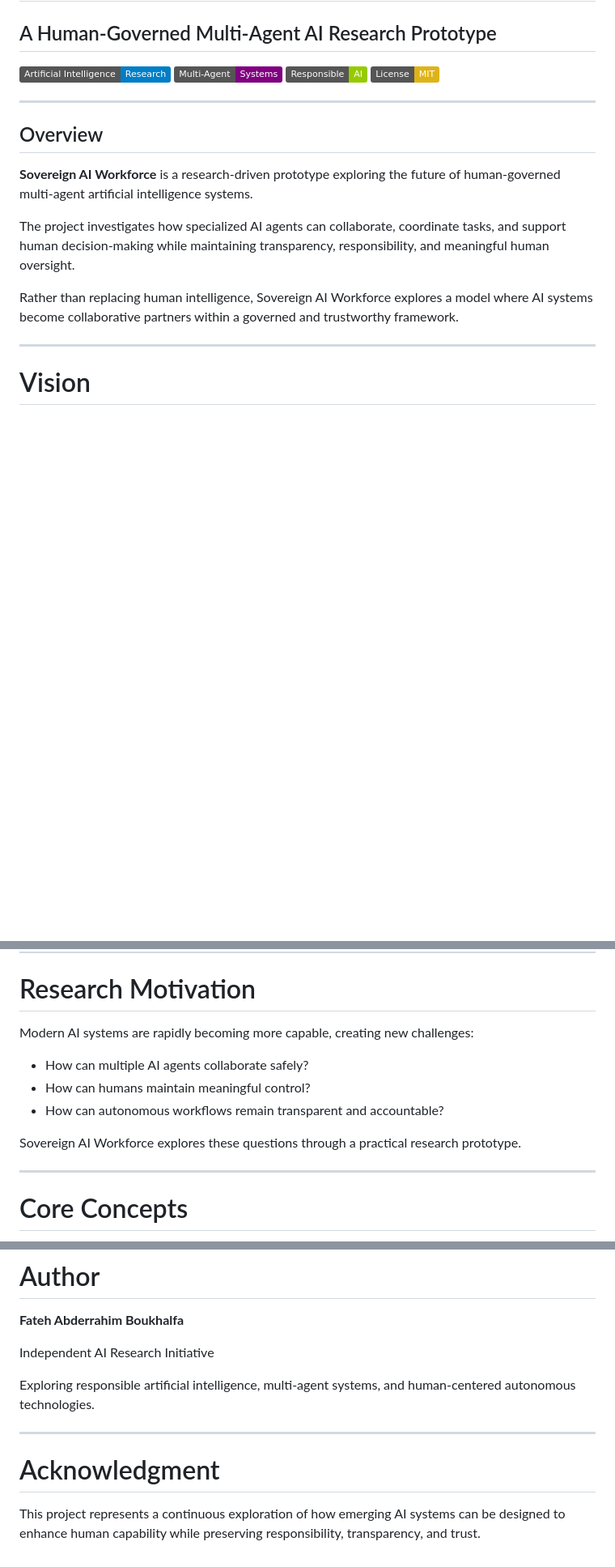
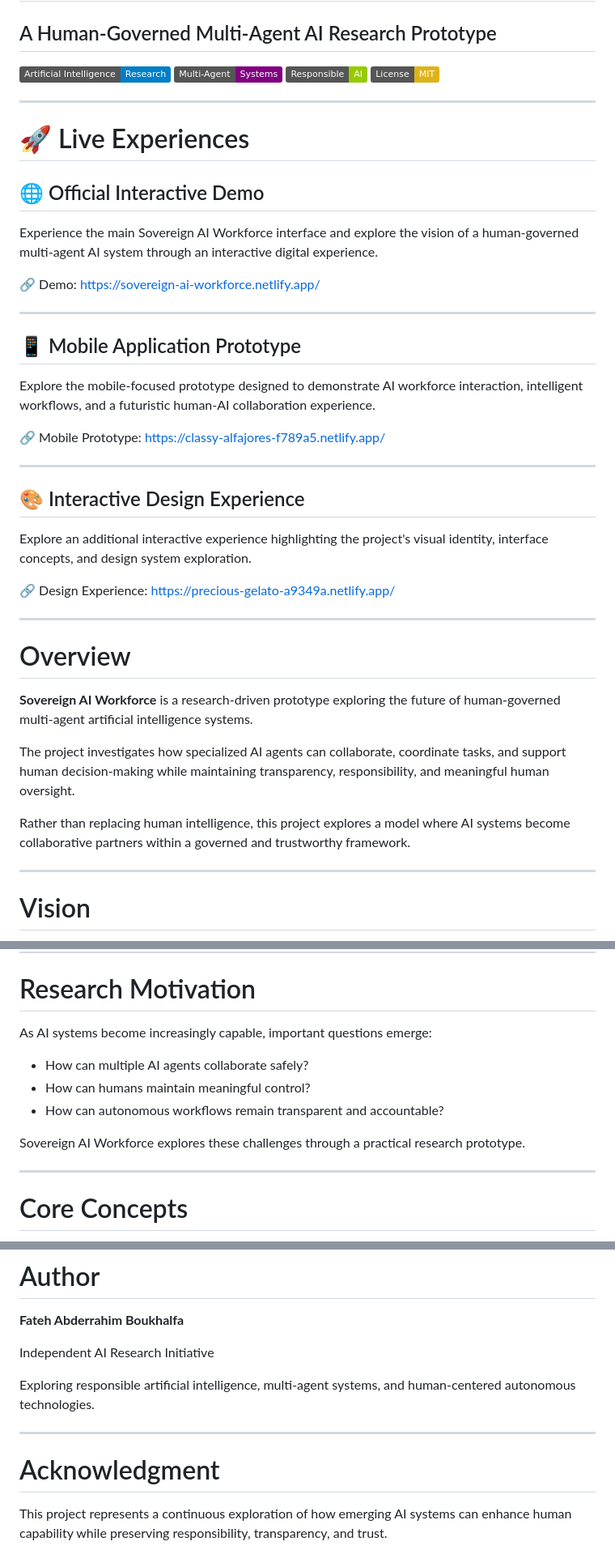
Before and after one commit to fatehabderrahim189-prog/sovereign-ai-workforce-app, a Markdown page: README.md, 3 parts joined by grey strips. Shown at 81% size. Rendered like a GitHub page; badges without logos; blank space fills up the shorter version.

```diff
--- a/README.md
+++ b/README.md
@@ -9,7 +9,40 @@
 
 ---
 
-## Overview
+# 🚀 Live Experiences
+
+## 🌐 Official Interactive Demo
+
+Experience the main Sovereign AI Workforce interface and explore the vision of
+a human-governed multi-agent AI system through an interactive digital experience.
+
+🔗 Demo:
+https://sovereign-ai-workforce.netlify.app/
+
+---
+
+## 📱 Mobile Application Prototype
+
+Explore the mobile-focused prototype designed to demonstrate AI workforce
+interaction, intelligent workflows, and a futuristic human-AI collaboration
+experience.
+
+🔗 Mobile Prototype:
+https://classy-alfajores-f789a5.netlify.app/
+
+---
+
+## 🎨 Interactive Design Experience
+
+Explore an additional interactive experience highlighting the project's visual
+identity, interface concepts, and design system exploration.
+
+🔗 Design Experience:
+https://precious-gelato-a9349a.netlify.app/
+
+---
+
+# Overview
 
 **Sovereign AI Workforce** is a research-driven prototype exploring the future
 of human-governed multi-agent artificial intelligence systems.
@@ -18,9 +51,9 @@ The project investigates how specialized AI agents can collaborate,
 coordinate tasks, and support human decision-making while maintaining
 transparency, responsibility, and meaningful human oversight.
 
-Rather than replacing human intelligence, Sovereign AI Workforce explores a
-model where AI systems become collaborative partners within a governed and
-trustworthy framework.
+Rather than replacing human intelligence, this project explores a model where
+AI systems become collaborative partners within a governed and trustworthy
+framework.
 
 ---
 
@@ -38,13 +71,13 @@ capabilities through:
 
 # Research Motivation
 
-Modern AI systems are rapidly becoming more capable, creating new challenges:
+As AI systems become increasingly capable, important questions emerge:
 
 - How can multiple AI agents collaborate safely?
 - How can humans maintain meaningful control?
 - How can autonomous workflows remain transparent and accountable?
 
-Sovereign AI Workforce explores these questions through a practical research
+Sovereign AI Workforce explores these challenges through a practical research
 prototype.
 
 ---
@@ -200,13 +230,13 @@ See the LICENSE file for details.
 
 Independent AI Research Initiative
 
-Exploring responsible artificial intelligence,
-multi-agent systems, and human-centered autonomous technologies.
+Exploring responsible artificial intelligence, multi-agent systems, and
+human-centered autonomous technologies.
 
 ---
 
 # Acknowledgment
 
 This project represents a continuous exploration of how emerging AI systems
-can be designed to enhance human capability while preserving responsibility,
-transparency, and trust.
+can enhance human capability while preserving responsibility, transparency,
+and trust.
```
Also changed, not shown: other parts of README.md (+35 -38 lines).
